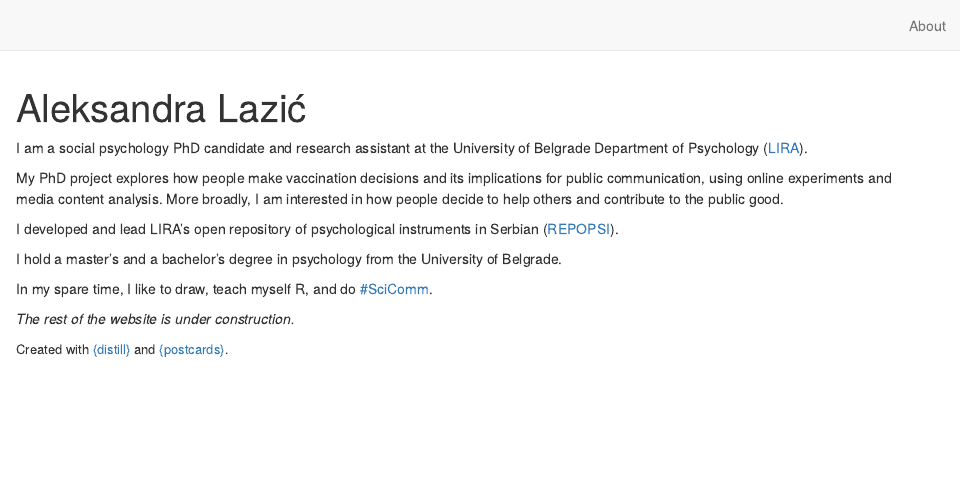
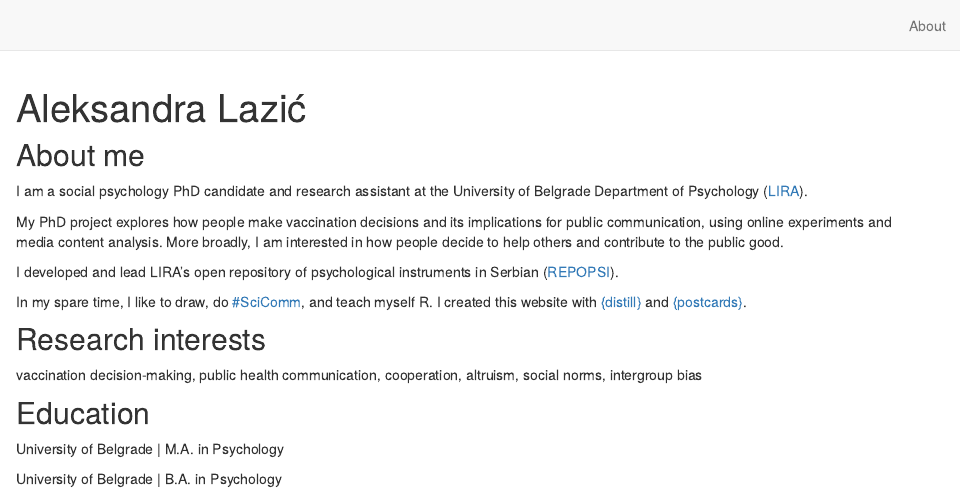
Before and after one commit to ale-lazic/ale-lazic.github.io, an R Markdown document (index.Rmd): the page in a window 1100 px wide, from its top. Rendered offline with R 4.5, knitr and Pandoc, with nearby package versions; drawn as R Markdown's standard HTML page in place of the format the file asks for.

Commit message:
editing about me

```diff
--- a/index.Rmd
+++ b/index.Rmd
@@ -25,16 +25,22 @@ output:
   postcards::trestles
 ---
 
+## About me
+
 I am a social psychology PhD candidate and research assistant at the University of Belgrade Department of Psychology ([LIRA](https://lira.f.bg.ac.rs/en/)).
 
 My PhD project explores how people make vaccination decisions and its implications for public communication, using online experiments and media content analysis. More broadly, I am interested in how people decide to help others and contribute to the public good.
 
 I developed and lead LIRA's open repository of psychological instruments in Serbian ([REPOPSI](https://osf.io/5zb8p/)).
 
-I hold a master's and a bachelor's degree in psychology from the University of Belgrade.
+In my spare time, I like to draw, do [#SciComm](https://alelazic.blogspot.com/), and teach myself R. I created this website with [{distill}](https://rstudio.github.io/distill/) and [{postcards}](https://github.com/seankross/postcards).
 
-In my spare time, I like to draw, teach myself R, and do [#SciComm](https://alelazic.blogspot.com/).
+## Research interests
 
-_The rest of the website is under construction._
+vaccination decision-making, public health communication, cooperation, altruism, social norms, intergroup bias
 
-<font size="2">Created with [{distill}](https://rstudio.github.io/distill/) and [{postcards}](https://github.com/seankross/postcards).</font>
+## Education
+
+University of Belgrade | M.A. in Psychology
+
+University of Belgrade | B.A. in Psychology
```
Also changed, not shown: docs/search.json, 19 other files.
